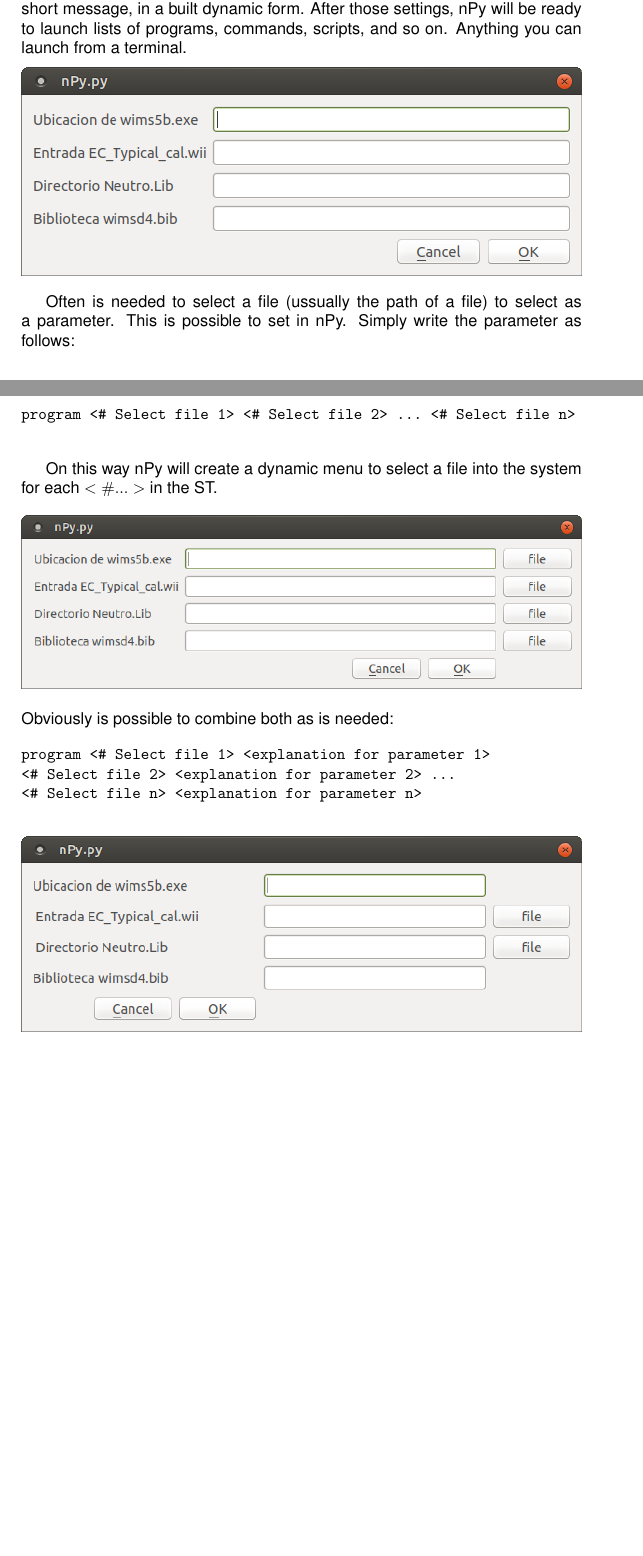
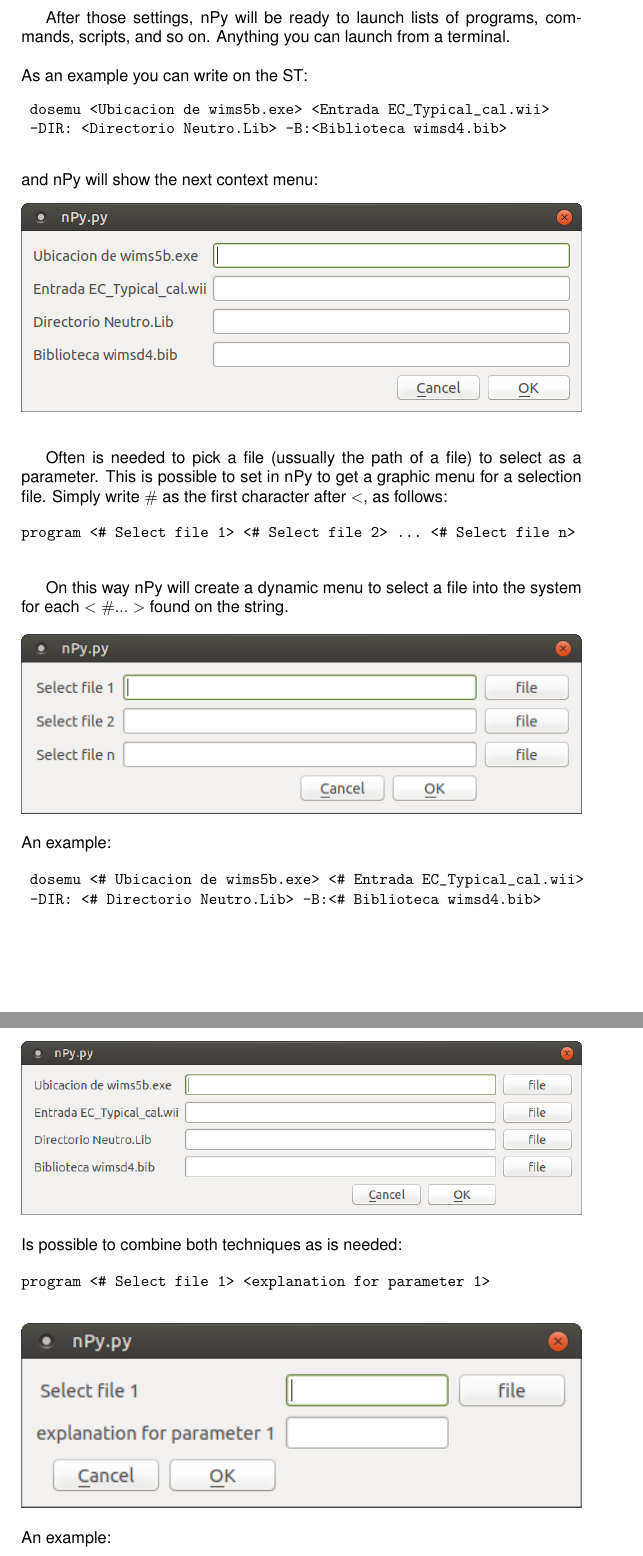
Before and after one commit to alete89/PyCGI, a LaTeX paper (nPyWiki/nPyWiki-v1.tex): two parts of pages 8 and 9 of 13 before the commit and two parts of pages 9 and 10 of 14 after it, joined at a grey line, cut so that both start at the same text, the shorter picture padded with empty space. Compiled offline with pdfLaTeX.

Commit message:
Detallando la explicacion de la tabla de secuencias

```diff
--- a/nPyWiki/nPyWiki-v1.tex
+++ b/nPyWiki/nPyWiki-v1.tex
@@ -214,4 +216,3 @@ program <explanation for parameter 1> <explanation for parameter 2> ...
 <explanation for parameter n>
  \end{verbatim}
 
-The string between the $< >$ will be shown in the graphic context menu as a short message, in a built dynamic form. After those settings, nPy will be ready to launch lists of programs, commands, scripts, and so on. Anything you can launch from a terminal.
@@ -218,32 +223,68 @@ The string between the $< >$ will be shown in the graphic context menu as a shor
 
+\bigskip
+
+After those settings, nPy will be ready to launch lists of programs, commands, scripts, and so on. Anything you can launch from a terminal.
+
+\bigskip
+
+\noindent As an example you can write on the ST:
+\begin{verbatim}
+ dosemu <Ubicacion de wims5b.exe> <Entrada EC_Typical_cal.wii>
+ -DIR: <Directorio Neutro.Lib> -B:<Biblioteca wimsd4.bib>
+ \end{verbatim}
+
+ \noindent and nPy will show the next context menu:
 \begin{center}
  \includegraphics[width=\textwidth]{img/contextMenuString.png}
 \end{center}
 
-Often is needed to select a file (ussually the path of a file) to select as a parameter. This is possible to set in nPy. Simply write the parameter as follows:
+\bigskip
+
+Often is needed to pick a file (ussually the path of a file) to select as a parameter. This is possible to set in nPy to get a graphic menu for a selection file. Simply write $\#$ as the first character after $<$, as follows:
 
 \begin{verbatim}
 program <# Select file 1> <# Select file 2> ... <# Select file n>
  \end{verbatim}
 
-On this way nPy will create a dynamic menu to select a file into the system for each $<\# ...>$ in the
-ST.
+On this way nPy will create a dynamic menu to select a file into the system for each $<\# ...>$ found on the
+string.
+
+\begin{center}
+ \includegraphics[width=\textwidth]{img/contextMenuExampleFile.png}
+\end{center}
+
+\noindent An example:
+
+\begin{verbatim}
+ dosemu <# Ubicacion de wims5b.exe> <# Entrada EC_Typical_cal.wii>
+ -DIR: <# Directorio Neutro.Lib> -B:<# Biblioteca wimsd4.bib>
+ \end{verbatim}
 
 \begin{center}
  \includegraphics[width=\textwidth]{img/contextMenuFile.png}
 \end{center}
 
-\noindent Obviously is possible to combine both as is needed:
+\noindent Is possible to combine both techniques as is needed:
 
 \begin{verbatim}
 program <# Select file 1> <explanation for parameter 1>
-<# Select file 2> <explanation for parameter 2> ...
-<# Select file n> <explanation for parameter n>
  \end{verbatim}
 
  \begin{center}
+ \includegraphics[width=\textwidth]{img/contextMenuExampleCombined.png}
+\end{center}
+
+\noindent An example:
+
+\begin{verbatim}
+ dosemu <Ubicacion de wims5b.exe> <# Entrada EC_Typical_cal.wii>
+ -DIR: <# Directorio Neutro.Lib> -B:<Biblioteca wimsd4.bib>
+ \end{verbatim}
+
+\begin{center}
  \includegraphics[width=\textwidth]{img/contextMenuCombined.png}
 \end{center}
+
 
 \subsection{Setting and ordering the main menu}
 
```
Also changed, not shown: nPyWiki/nPyWiki-v1.tex (14 more changed lines).
